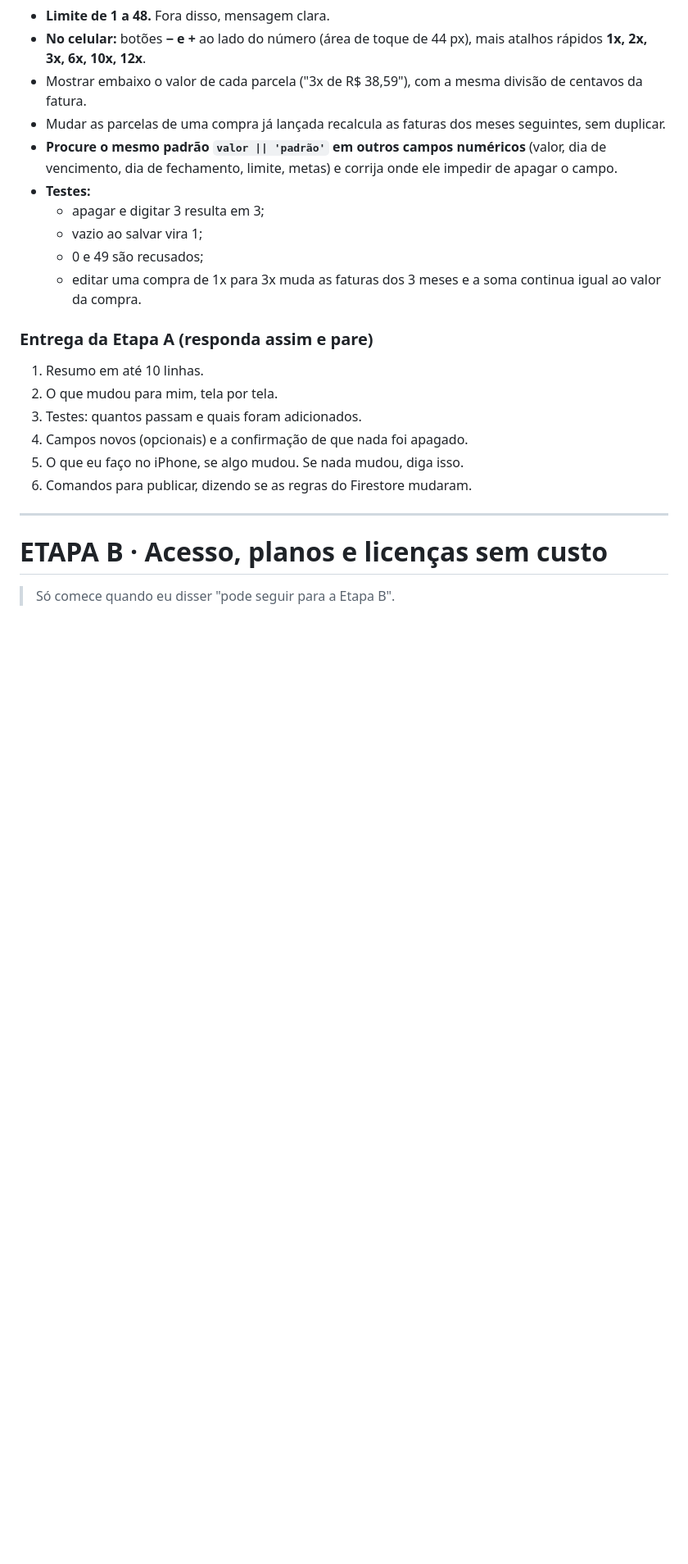
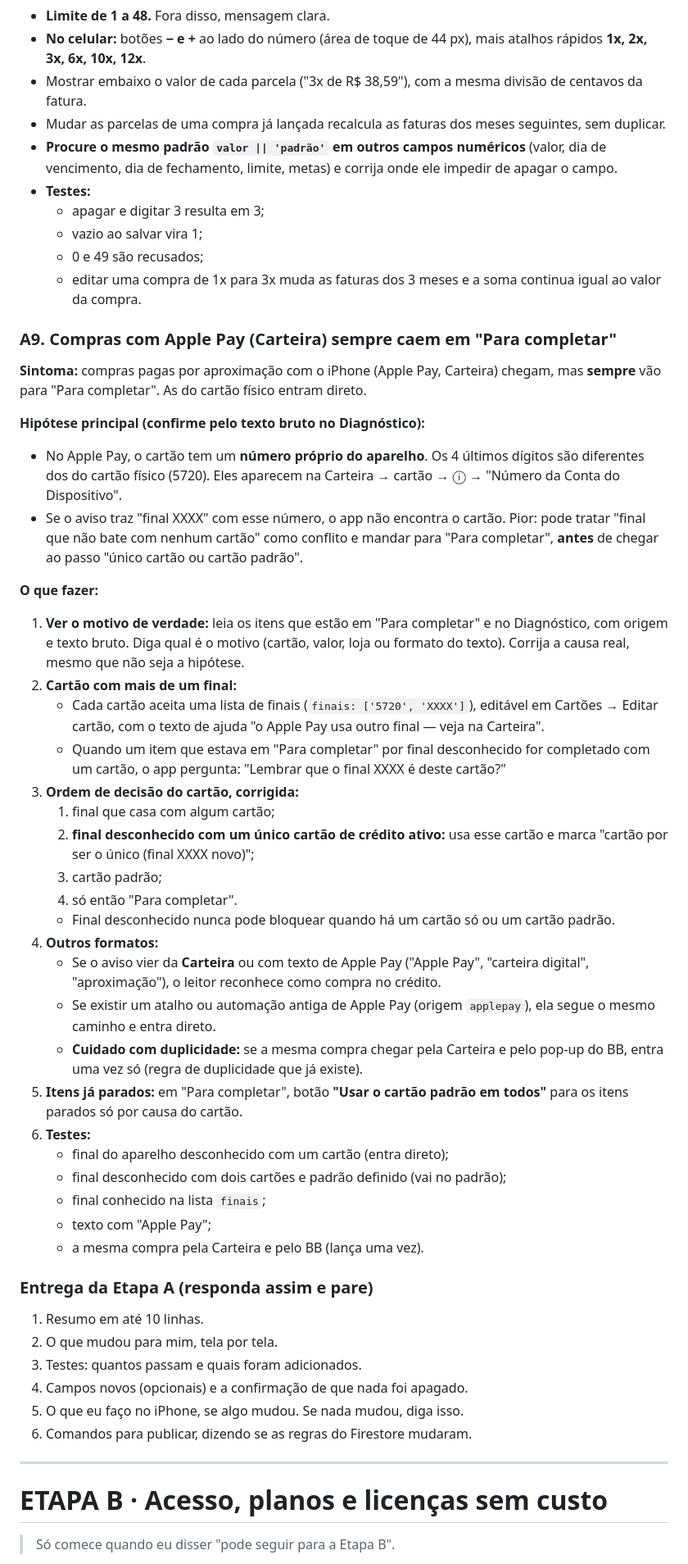
Before and after one commit to wjr-88/wjr-88, a Markdown page: finpilot-prompts/FINPILOT-PROMPT-RODADA-2.md, the part around the change. Shown at 82% size. Rendered like a GitHub page; blank space fills up the shorter version.

Commit message:
Prompt rodada 2: Apple Pay caindo em Para completar
Co-Authored-By: Claude Opus 5.5 <noreply@anthropic.com>
Claude-Session: https://claude.ai/code/session_01C6agK5z47z1mLZ7kzFxbZk

```diff
--- a/finpilot-prompts/FINPILOT-PROMPT-RODADA-2.md
+++ b/finpilot-prompts/FINPILOT-PROMPT-RODADA-2.md
@@ -219,6 +219,37 @@
   - 0 e 49 são recusados;
   - editar uma compra de 1x para 3x muda as faturas dos 3 meses e a soma continua igual ao valor da compra.
 
+### A9. Compras com Apple Pay (Carteira) sempre caem em "Para completar"
+
+**Sintoma:** compras pagas por aproximação com o iPhone (Apple Pay, Carteira) chegam, mas **sempre** vão para "Para completar". As do cartão físico entram direto.
+
+**Hipótese principal (confirme pelo texto bruto no Diagnóstico):**
+- No Apple Pay, o cartão tem um **número próprio do aparelho**. Os 4 últimos dígitos são diferentes dos do cartão físico (5720). Eles aparecem na Carteira → cartão → ⓘ → "Número da Conta do Dispositivo".
+- Se o aviso traz "final XXXX" com esse número, o app não encontra o cartão. Pior: pode tratar "final que não bate com nenhum cartão" como conflito e mandar para "Para completar", **antes** de chegar ao passo "único cartão ou cartão padrão".
+
+**O que fazer:**
+1. **Ver o motivo de verdade:** leia os itens que estão em "Para completar" e no Diagnóstico, com origem e texto bruto. Diga qual é o motivo (cartão, valor, loja ou formato do texto). Corrija a causa real, mesmo que não seja a hipótese.
+2. **Cartão com mais de um final:**
+   - Cada cartão aceita uma lista de finais (`finais: ['5720', 'XXXX']`), editável em Cartões → Editar cartão, com o texto de ajuda "o Apple Pay usa outro final — veja na Carteira".
+   - Quando um item que estava em "Para completar" por final desconhecido for completado com um cartão, o app pergunta: "Lembrar que o final XXXX é deste cartão?"
+3. **Ordem de decisão do cartão, corrigida:**
+   1. final que casa com algum cartão;
+   2. **final desconhecido com um único cartão de crédito ativo:** usa esse cartão e marca "cartão por ser o único (final XXXX novo)";
+   3. cartão padrão;
+   4. só então "Para completar".
+   - Final desconhecido nunca pode bloquear quando há um cartão só ou um cartão padrão.
+4. **Outros formatos:**
+   - Se o aviso vier da **Carteira** ou com texto de Apple Pay ("Apple Pay", "carteira digital", "aproximação"), o leitor reconhece como compra no crédito.
+   - Se existir um atalho ou automação antiga de Apple Pay (origem `applepay`), ela segue o mesmo caminho e entra direto.
+   - **Cuidado com duplicidade:** se a mesma compra chegar pela Carteira e pelo pop-up do BB, entra uma vez só (regra de duplicidade que já existe).
+5. **Itens já parados:** em "Para completar", botão **"Usar o cartão padrão em todos"** para os itens parados só por causa do cartão.
+6. **Testes:**
+   - final do aparelho desconhecido com um cartão (entra direto);
+   - final desconhecido com dois cartões e padrão definido (vai no padrão);
+   - final conhecido na lista `finais`;
+   - texto com "Apple Pay";
+   - a mesma compra pela Carteira e pelo BB (lança uma vez).
+
 ### Entrega da Etapa A (responda assim e pare)
 1. Resumo em até 10 linhas.
 2. O que mudou para mim, tela por tela.
```
